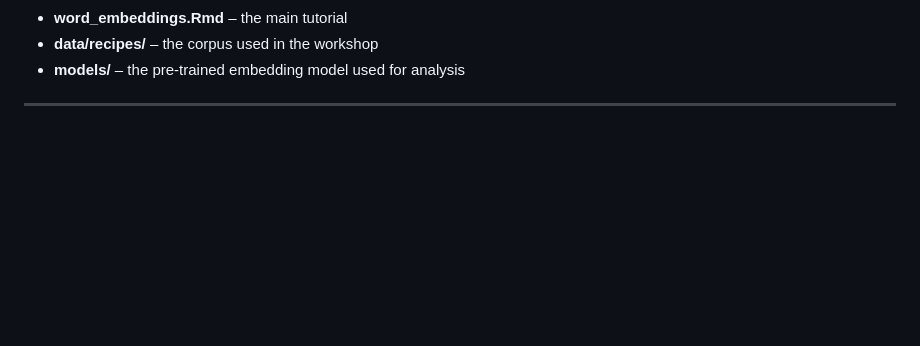
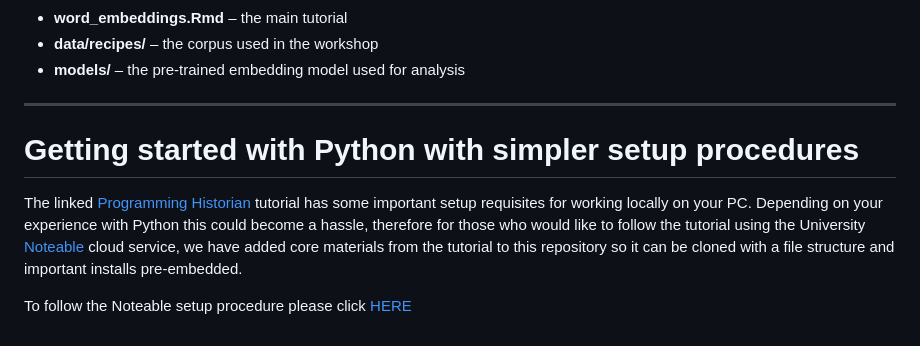
Before and after one commit to DCS-training/Understanding-Creating-WordEmbeddings, a Markdown page: README.md, the part around the change. GitHub-like rendering; blank space fills up the shorter version.

Commit message:
Update README with Noteable setup instructions (python)
Added instructions for getting started with Python using Noteable.

```diff
--- a/README.md
+++ b/README.md
@@ -182,3 +182,9 @@ The repository is organised as follows:
 * **models/** – the pre-trained embedding model used for analysis
 
 ---
+
+# Getting started with Python with simpler setup procedures
+
+The linked [Programming Historian](https://programminghistorian.org/en/lessons/understanding-creating-word-embeddings#corpus-size) tutorial has some important setup requisites for working locally on your PC. Depending on your experience with Python this could become a hassle, therefore for those who would like to follow the tutorial using the University [Noteable](https://noteable.edina.ac.uk/launch) cloud service, we have added core materials from the tutorial to this repository so it can be cloned with a file structure and important installs pre-embedded.
+
+To follow the Noteable setup procedure please click [HERE](https://github.com/DCS-training/Understanding-Creating-WordEmbeddings/blob/main/SetupGuide_Python_Details_README.md)
```
